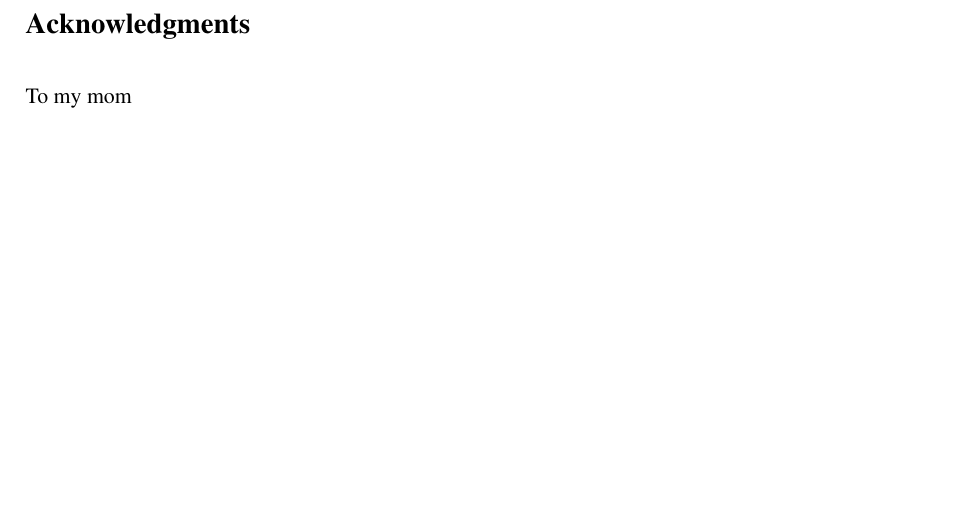
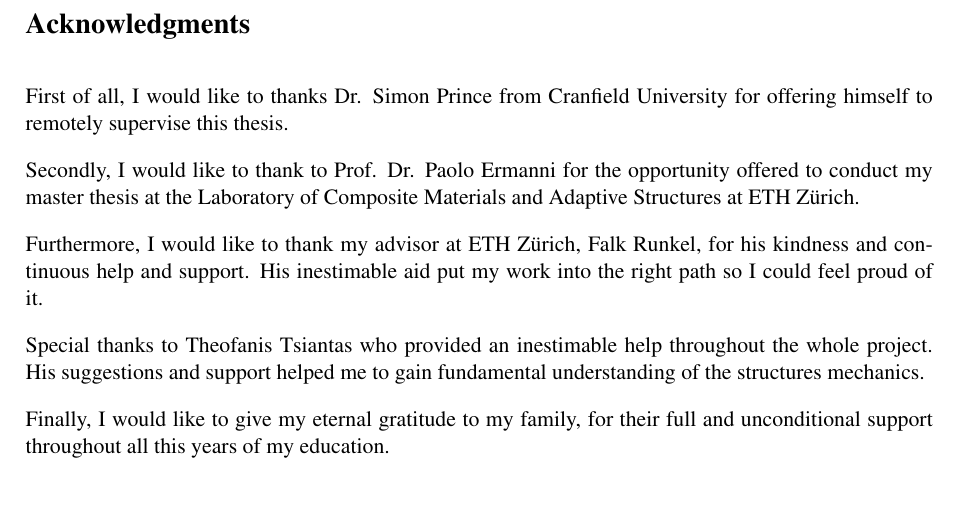
Before and after one commit to AlejandroValverde/latex, a LaTeX thesis (project.tex, which reads chapters/Acknowledgments.tex, settings/settingsProject_Personal.tex): part of page 4 of 104 before the commit and part of page 4 of 103 after it, cut so that both start at the same text. Compiled offline with pdfLaTeX.

Commit message:
Last night

```diff
--- a/chapters/Acknowledgments.tex
+++ b/chapters/Acknowledgments.tex
@@ -1,3 +1,15 @@
 \section*{Acknowledgments}
 % or Acknowledgments
-To my mom
+First of all, I would like to thanks Dr. Simon Prince from Cranfield University for offering himself to remotely supervise this thesis.
+
+\noindent
+Secondly, I would like to thank to Prof. Dr. Paolo Ermanni for the opportunity offered to conduct my master thesis at the Laboratory of Composite Materials and Adaptive Structures at ETH Z\"urich.
+
+\noindent
+Furthermore, I would like to thank my advisor at ETH Z\"urich, Falk Runkel, for his kindness and continuous help and support. His inestimable aid put my work into the right path so I could feel proud of it.
+
+\noindent
+Special thanks to Theofanis Tsiantas who provided an inestimable help throughout the whole project. His suggestions and support helped me to gain fundamental understanding of the structures mechanics.
+
+\noindent
+Finally, I would like to give my eternal gratitude to my family, for their full and unconditional support throughout all this years of my education.
--- a/settings/settingsProject_Personal.tex
+++ b/settings/settingsProject_Personal.tex
@@ -47,8 +47,6 @@
 % \usepackage[normalem]{ulem}
 % \useunder{\uline}{\ul}{}
 
-%Appendix package
-\usepackage[title, titletoc,header]{appendix}
 %%%%%%%%%%%%%% HEADER AND FOOTER SETTINGS %%%%%%%%%%%%%%%%%%%
 
 \usepackage{fancyhdr}
```
Also changed, not shown: chapters/Abstract.tex (+3 -4 lines), chapters/Introduction.tex (+1 -7 lines), chapters/State-of-the-art.tex (+9 -0 lines).
